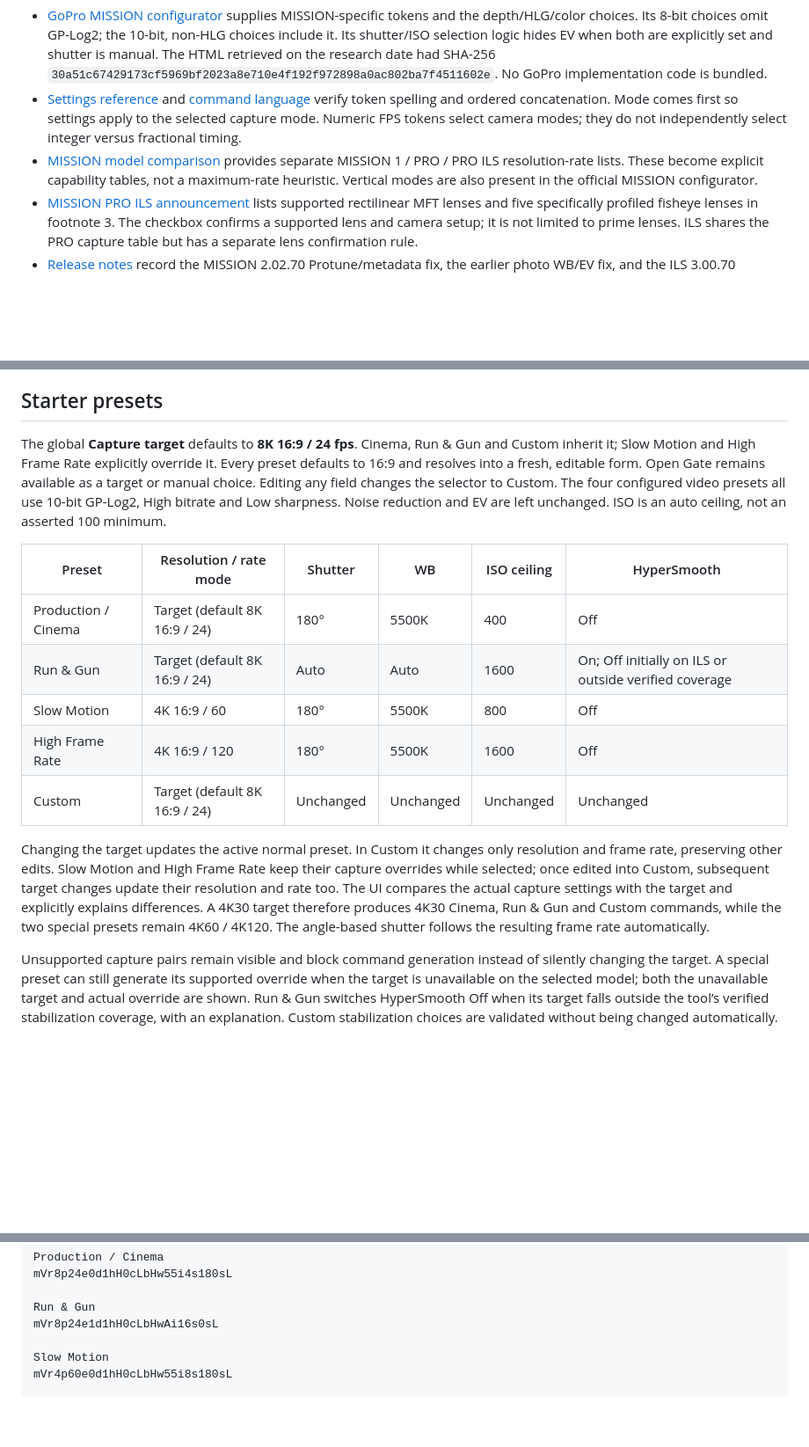
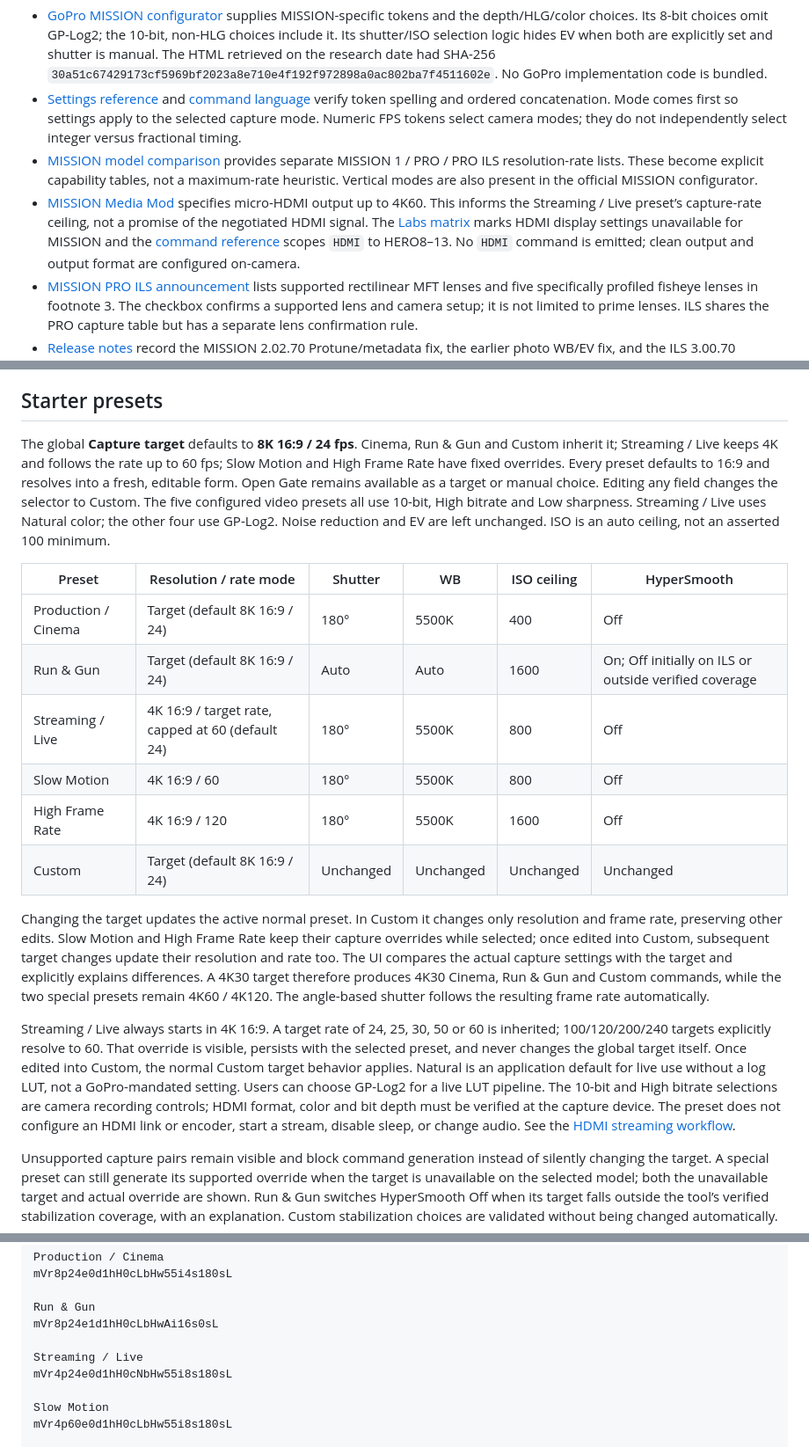
Before and after one commit to RisingOrchards/gopro-timecode, a Markdown page: docs/CAMERA_SETTINGS.md, 3 parts joined by grey strips. Shown at 88% size. Drawn GitHub-style; blank space fills up the shorter version.

```diff
--- a/docs/CAMERA_SETTINGS.md
+++ b/docs/CAMERA_SETTINGS.md
@@ -11,6 +11,7 @@ Research date: **2026-09-11**. This extension adds a second static page using th
 - [GoPro MISSION configurator](https://gopro.github.io/labs/control/mission/) supplies MISSION-specific tokens and the depth/HLG/color choices. Its 8-bit choices omit GP-Log2; the 10-bit, non-HLG choices include it. Its shutter/ISO selection logic hides EV when both are explicitly set and shutter is manual. The HTML retrieved on the research date had SHA-256 `30a51c67429173cf5969bf2023a8e710e4f192f972898a0ac802ba7f4511602e`. No GoPro implementation code is bundled.
 - [Settings reference](https://gopro.github.io/labs/control/settings/) and [command language](https://gopro.github.io/labs/control/tech/) verify token spelling and ordered concatenation. Mode comes first so settings apply to the selected capture mode. Numeric FPS tokens select camera modes; they do not independently select integer versus fractional timing.
 - [MISSION model comparison](https://gopro.com/en/us/shop/buy-cameras/mission-1-series) provides separate MISSION 1 / PRO / PRO ILS resolution-rate lists. These become explicit capability tables, not a maximum-rate heuristic. Vertical modes are also present in the official MISSION configurator.
+- [MISSION Media Mod](https://gopro.com/en/us/shop/mounts-accessories/camera-media-mod/AGFMD-001.html) specifies micro-HDMI output up to 4K60. This informs the Streaming / Live preset’s capture-rate ceiling, not a promise of the negotiated HDMI signal. The [Labs matrix](https://gopro.github.io/labs/) marks HDMI display settings unavailable for MISSION and the [command reference](https://gopro.github.io/labs/control/tech/) scopes `HDMI` to HERO8–13. No `HDMI` command is emitted; clean output and output format are configured on-camera.
 - [MISSION PRO ILS announcement](https://investor.gopro.com/press-releases/press-release-details/2026/GoPro-Launches-MISSION-1-PRO-ILS-the-Worlds-Smallest-Most-Rugged-Compact-Cinema-Camera-with-Interchangeable-Lenses/default.aspx) lists supported rectilinear MFT lenses and five specifically profiled fisheye lenses in footnote 3. The checkbox confirms a supported lens and camera setup; it is not limited to prime lenses. ILS shares the PRO capture table but has a separate lens confirmation rule.
 - [Release notes](https://gopro.github.io/labs/control/notes/) record the MISSION 2.02.70 Protune/metadata fix, the earlier photo WB/EV fix, and the ILS 3.00.70 removal of broken EXPQ/EXPN/EXPX. These are the documentation baselines for this tool. A blanket claim that stock firmware requires Labs for timecode would contradict the project's field report; no such claim is made.
 - [Extensions](https://gopro.github.io/labs/control/extensions/) distinguishes temporary/permanent metadata and documents ALLI/24HZ. This first settings tool emits no metadata extensions. Existing camera timing therefore remains in effect.
@@ -43,17 +44,20 @@ Stabilization coverage is intentionally narrower than the camera's possible feat
 
 ## Starter presets
 
-The global **Capture target** defaults to **8K 16:9 / 24 fps**. Cinema, Run & Gun and Custom inherit it; Slow Motion and High Frame Rate explicitly override it. Every preset defaults to 16:9 and resolves into a fresh, editable form. Open Gate remains available as a target or manual choice. Editing any field changes the selector to Custom. The four configured video presets all use 10-bit GP-Log2, High bitrate and Low sharpness. Noise reduction and EV are left unchanged. ISO is an auto ceiling, not an asserted 100 minimum.
+The global **Capture target** defaults to **8K 16:9 / 24 fps**. Cinema, Run & Gun and Custom inherit it; Streaming / Live keeps 4K and follows the rate up to 60 fps; Slow Motion and High Frame Rate have fixed overrides. Every preset defaults to 16:9 and resolves into a fresh, editable form. Open Gate remains available as a target or manual choice. Editing any field changes the selector to Custom. The five configured video presets all use 10-bit, High bitrate and Low sharpness. Streaming / Live uses Natural color; the other four use GP-Log2. Noise reduction and EV are left unchanged. ISO is an auto ceiling, not an asserted 100 minimum.
 
 | Preset | Resolution / rate mode | Shutter | WB | ISO ceiling | HyperSmooth |
 |---|---|---|---|---|---|
 | Production / Cinema | Target (default 8K 16:9 / 24) | 180° | 5500K | 400 | Off |
 | Run & Gun | Target (default 8K 16:9 / 24) | Auto | Auto | 1600 | On; Off initially on ILS or outside verified coverage |
+| Streaming / Live | 4K 16:9 / target rate, capped at 60 (default 24) | 180° | 5500K | 800 | Off |
 | Slow Motion | 4K 16:9 / 60 | 180° | 5500K | 800 | Off |
 | High Frame Rate | 4K 16:9 / 120 | 180° | 5500K | 1600 | Off |
 | Custom | Target (default 8K 16:9 / 24) | Unchanged | Unchanged | Unchanged | Unchanged |
 
 Changing the target updates the active normal preset. In Custom it changes only resolution and frame rate, preserving other edits. Slow Motion and High Frame Rate keep their capture overrides while selected; once edited into Custom, subsequent target changes update their resolution and rate too. The UI compares the actual capture settings with the target and explicitly explains differences. A 4K30 target therefore produces 4K30 Cinema, Run & Gun and Custom commands, while the two special presets remain 4K60 / 4K120. The angle-based shutter follows the resulting frame rate automatically.
+
+Streaming / Live always starts in 4K 16:9. A target rate of 24, 25, 30, 50 or 60 is inherited; 100/120/200/240 targets explicitly resolve to 60. That override is visible, persists with the selected preset, and never changes the global target itself. Once edited into Custom, the normal Custom target behavior applies. Natural is an application default for live use without a log LUT, not a GoPro-mandated setting. Users can choose GP-Log2 for a live LUT pipeline. The 10-bit and High bitrate selections are camera recording controls; HDMI format, color and bit depth must be verified at the capture device. The preset does not configure an HDMI link or encoder, start a stream, disable sleep, or change audio. See the [HDMI streaming workflow](../public/guide.html#streaming-live).
 
 Unsupported capture pairs remain visible and block command generation instead of silently changing the target. A special preset can still generate its supported override when the target is unavailable on the selected model; both the unavailable target and actual override are shown. Run & Gun switches HyperSmooth Off when its target falls outside the tool’s verified stabilization coverage, with an explanation. Custom stabilization choices are validated without being changed automatically.
 
@@ -67,6 +71,9 @@ mVr8p24e0d1hH0cLbHw55i4s180sL
 
 Run & Gun
 mVr8p24e1d1hH0cLbHwAi16s0sL
+
+Streaming / Live
+mVr4p24e0d1hH0cNbHw55i8s180sL
 
 Slow Motion
 mVr4p60e0d1hH0cLbHw55i8s180sL
```
Also changed, not shown: README.md (+5 -1 lines), docs/VALIDATION.md (+4 -2 lines), docs/images/camera-settings.png, docs/images/streaming-live.png (added), 6 other files.
